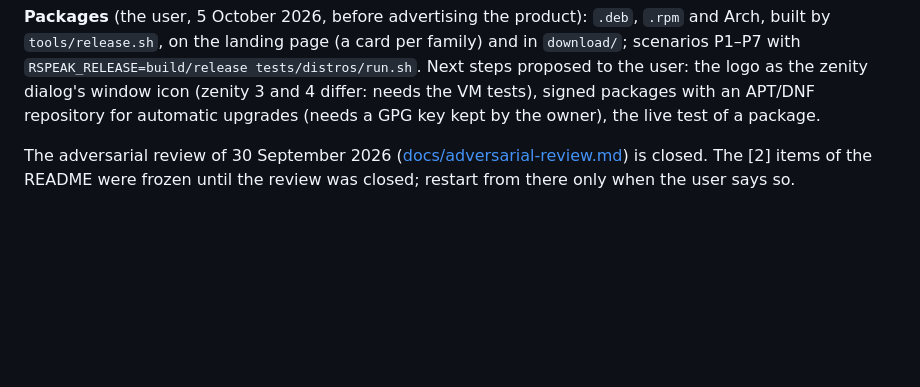
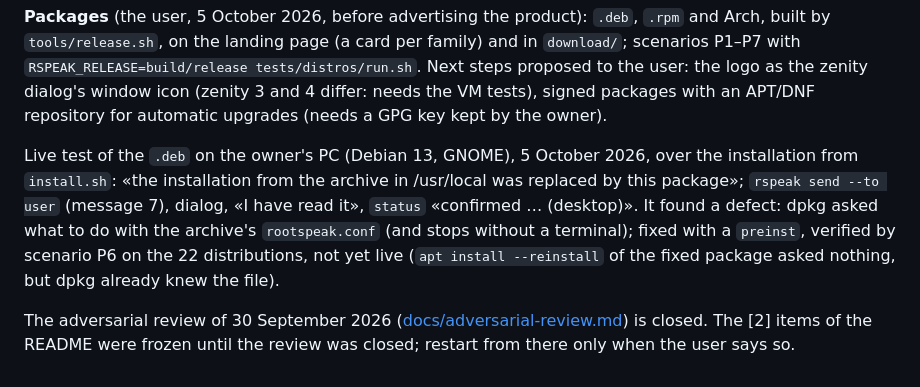
Before and after one commit to nic-fio/ROOTSPEAK, a Markdown page: CLAUDE.md, the part around the change. Rendered like a GitHub page; blank space fills up the shorter version.

Commit message:
CLAUDE.md: live test of the .deb package
Co-Authored-By: Claude Opus 5.5 (1M context) <noreply@anthropic.com>

```diff
--- a/CLAUDE.md
+++ b/CLAUDE.md
@@ -260,7 +260,16 @@ subdomains). Version 1.0 comes later.
 `RSPEAK_RELEASE=build/release tests/distros/run.sh`. Next steps proposed to
 the user: the logo as the zenity dialog's window icon (zenity 3 and 4 differ:
 needs the VM tests), signed packages with an APT/DNF repository for automatic
-upgrades (needs a GPG key kept by the owner), the live test of a package.
+upgrades (needs a GPG key kept by the owner).
+
+Live test of the `.deb` on the owner's PC (Debian 13, GNOME), 5 October 2026,
+over the installation from `install.sh`: «the installation from the archive in
+/usr/local was replaced by this package»; `rspeak send --to user` (message 7),
+dialog, «I have read it», `status` «confirmed … (desktop)». It found a defect:
+dpkg asked what to do with the archive's `rootspeak.conf` (and stops without a
+terminal); fixed with a `preinst`, verified by scenario P6 on the 22
+distributions, not yet live (`apt install --reinstall` of the fixed package
+asked nothing, but dpkg already knew the file).
 
 The adversarial review of 30 September 2026
 ([docs/adversarial-review.md](docs/adversarial-review.md)) is closed. The [2]
```
